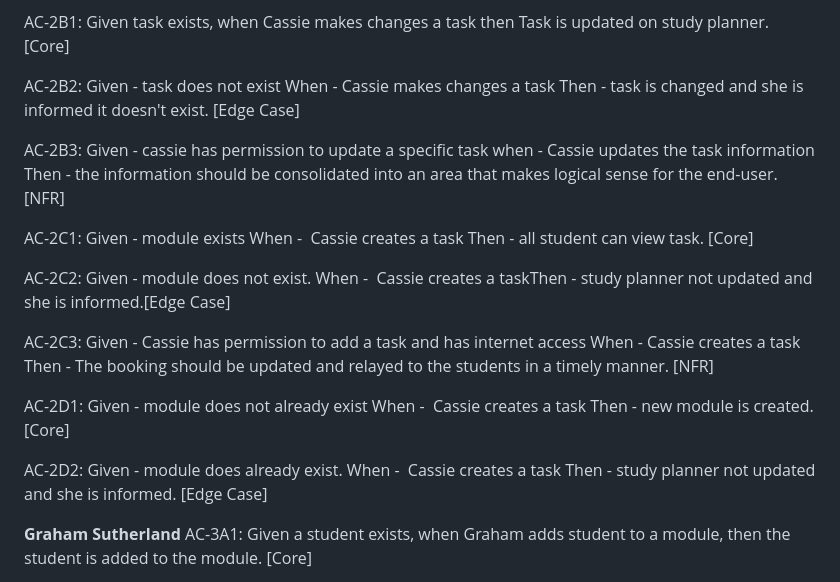
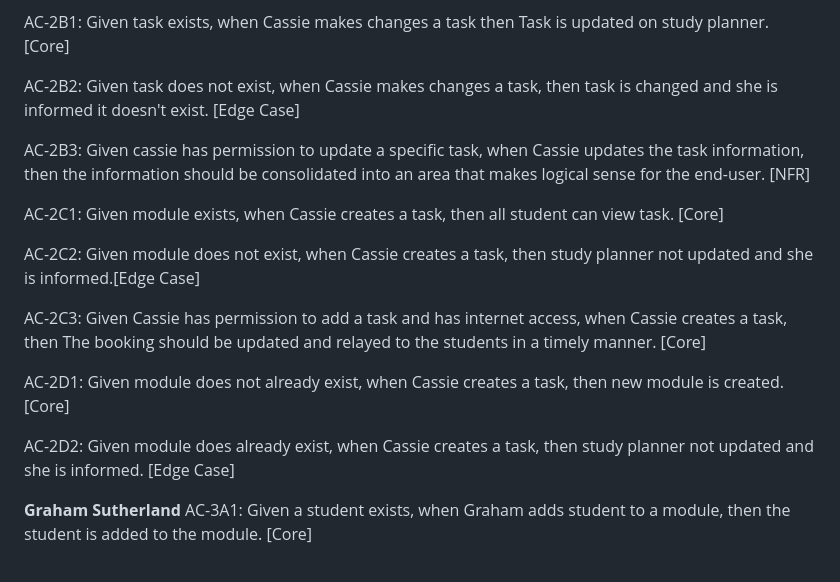
Before and after one commit to Harriet-Crimson/crispy-system, a Markdown page: Documentation/assessment-criteria.markdown, the part around the change. Rendered like a GitHub page.

Commit message:
Adjust format

```diff
--- a/Documentation/assessment-criteria.markdown
+++ b/Documentation/assessment-criteria.markdown
@@ -31,19 +31,19 @@ AC-2A2: Given that event information does not already exists, when Cassie view s
 
 AC-2B1: Given task exists, when Cassie makes changes a task then Task is updated on study planner. [Core]
 
-AC-2B2: Given - task does not exist When - Cassie makes changes a task Then - task is changed and she is informed it doesn't exist. [Edge Case]
+AC-2B2: Given task does not exist, when Cassie makes changes a task, then task is changed and she is informed it doesn't exist. [Edge Case]
 
-AC-2B3: Given - cassie has permission to update a specific task when - Cassie updates the task information Then - the information should be consolidated into an area that makes logical sense for the end-user. [NFR]
+AC-2B3: Given cassie has permission to update a specific task, when Cassie updates the task information, then the information should be consolidated into an area that makes logical sense for the end-user. [NFR]
 
-AC-2C1: Given - module exists When -  Cassie creates a task Then - all student can view task. [Core]
+AC-2C1: Given module exists, when Cassie creates a task, then all student can view task. [Core]
 
-AC-2C2: Given - module does not exist. When -  Cassie creates a taskThen - study planner not updated and she is informed.[Edge Case]
+AC-2C2: Given module does not exist, when Cassie creates a task, then study planner not updated and she is informed.[Edge Case]
 
-AC-2C3: Given - Cassie has permission to add a task and has internet access When - Cassie creates a task Then - The booking should be updated and relayed to the students in a timely manner. [NFR]
+AC-2C3: Given Cassie has permission to add a task and has internet access, when Cassie creates a task, then The booking should be updated and relayed to the students in a timely manner. [Core]
 
-AC-2D1: Given - module does not already exist When -  Cassie creates a task Then - new module is created. [Core]
+AC-2D1: Given module does not already exist, when Cassie creates a task, then new module is created. [Core]
 
-AC-2D2: Given - module does already exist. When -  Cassie creates a task Then - study planner not updated and she is informed. [Edge Case]
+AC-2D2: Given module does already exist, when Cassie creates a task, then study planner not updated and she is informed. [Edge Case]
 
 
 **Graham Sutherland**
```
